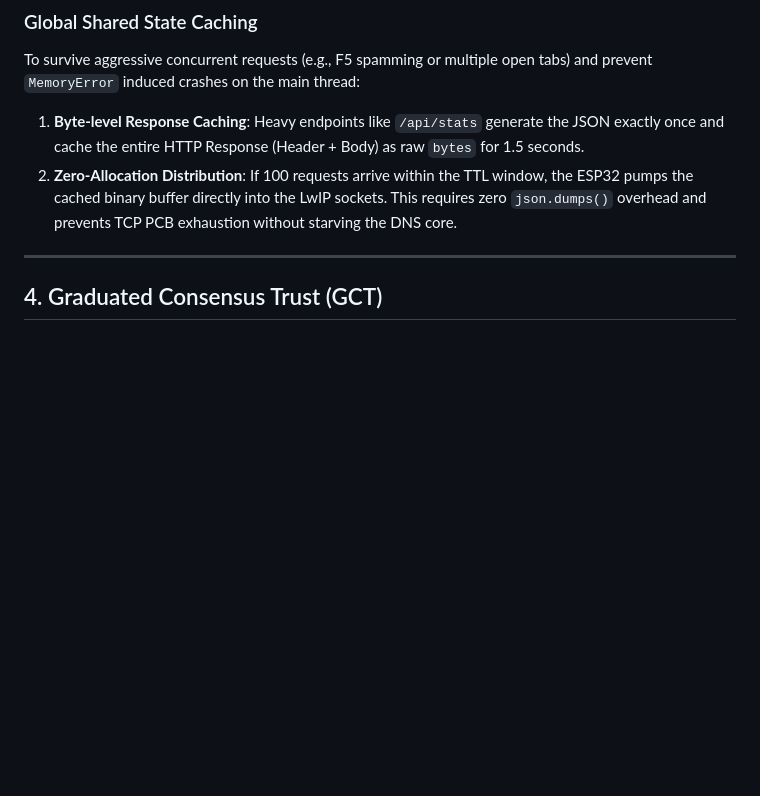
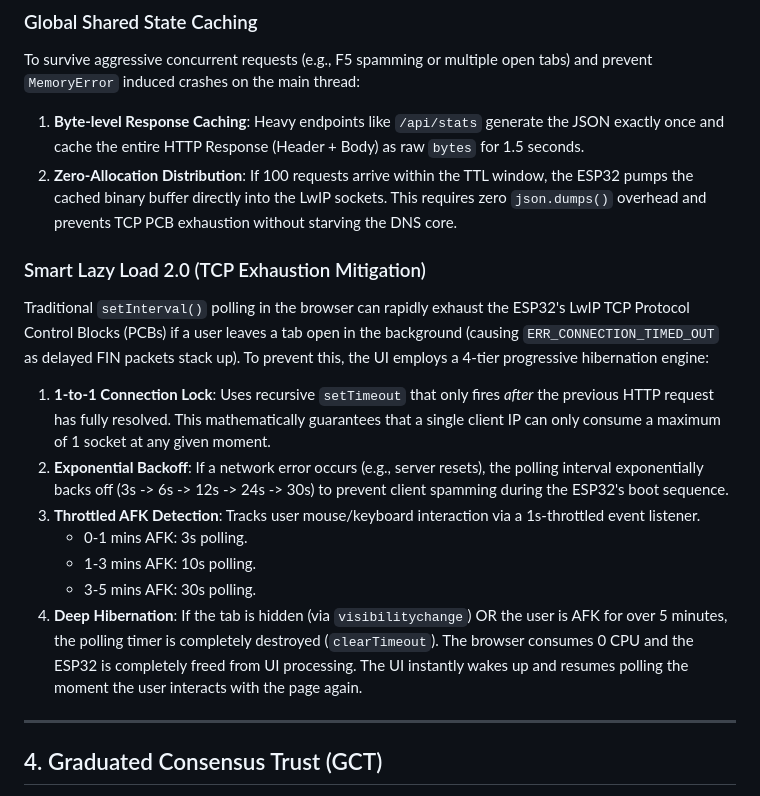
Before and after one commit to azizu1012/ESP32-Adblock-DNS, a Markdown page: docs/01_architecture/system_design.md, the part around the change. Rendered like a GitHub page; blank space fills up the shorter version.

Commit message:
docs: add Smart Lazy Load 2.0 to architecture documentation

```diff
--- a/docs/01_architecture/system_design.md
+++ b/docs/01_architecture/system_design.md
@@ -129,6 +129,17 @@ To survive aggressive concurrent requests (e.g., F5 spamming or multiple open ta
 1. **Byte-level Response Caching**: Heavy endpoints like `/api/stats` generate the JSON exactly once and cache the entire HTTP Response (Header + Body) as raw `bytes` for 1.5 seconds.
 2. **Zero-Allocation Distribution**: If 100 requests arrive within the TTL window, the ESP32 pumps the cached binary buffer directly into the LwIP sockets. This requires zero `json.dumps()` overhead and prevents TCP PCB exhaustion without starving the DNS core.
 
+### Smart Lazy Load 2.0 (TCP Exhaustion Mitigation)
+Traditional `setInterval()` polling in the browser can rapidly exhaust the ESP32's LwIP TCP Protocol Control Blocks (PCBs) if a user leaves a tab open in the background (causing `ERR_CONNECTION_TIMED_OUT` as delayed FIN packets stack up).
+To prevent this, the UI employs a 4-tier progressive hibernation engine:
+1. **1-to-1 Connection Lock**: Uses recursive `setTimeout` that only fires *after* the previous HTTP request has fully resolved. This mathematically guarantees that a single client IP can only consume a maximum of 1 socket at any given moment.
+2. **Exponential Backoff**: If a network error occurs (e.g., server resets), the polling interval exponentially backs off (3s -> 6s -> 12s -> 24s -> 30s) to prevent client spamming during the ESP32's boot sequence.
+3. **Throttled AFK Detection**: Tracks user mouse/keyboard interaction via a 1s-throttled event listener.
+   - 0-1 mins AFK: 3s polling.
+   - 1-3 mins AFK: 10s polling.
+   - 3-5 mins AFK: 30s polling.
+4. **Deep Hibernation**: If the tab is hidden (via `visibilitychange`) OR the user is AFK for over 5 minutes, the polling timer is completely destroyed (`clearTimeout`). The browser consumes 0 CPU and the ESP32 is completely freed from UI processing. The UI instantly wakes up and resumes polling the moment the user interacts with the page again.
+
 ---
 
 ## 4. Graduated Consensus Trust (GCT)
```
